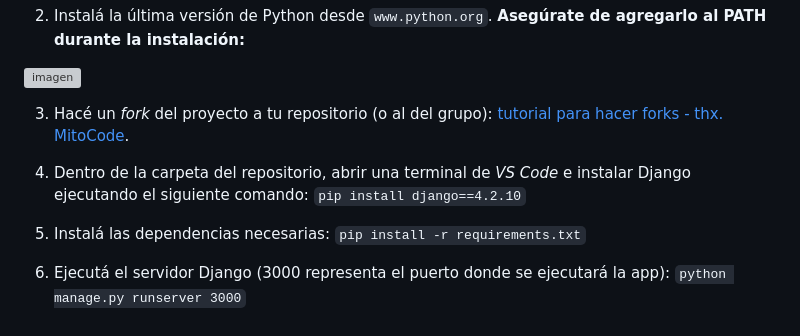
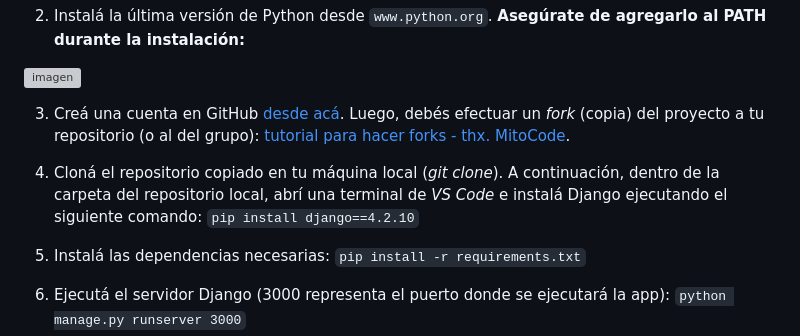
Before and after one commit to ungs-ip/ip-public-repo, a Markdown page: README.md, the part around the change. GitHub-like rendering; grey boxes are pictures that could not be loaded.

````diff
--- a/README.md
+++ b/README.md
@@ -27,9 +27,9 @@
 
 ![imagen](https://i.postimg.cc/JnY2cVWq/python-image.png)
 
-3. Hacé un *fork* del proyecto a tu repositorio (o al del grupo): [tutorial para hacer forks - thx. MitoCode](https://www.youtube.com/watch?v=9YUaf-uxuRM).
+3. Creá una cuenta en GitHub [desde acá](https://github.com/signup?ref_cta=Sign+up&ref_loc=header+logged+out&ref_page=%2F&source=header-home). Luego, debés efectuar un *fork* (copia) del proyecto a tu repositorio (o al del grupo): [tutorial para hacer forks - thx. MitoCode](https://www.youtube.com/watch?v=9YUaf-uxuRM).
 
-4. Dentro de la carpeta del repositorio, abrir una terminal de *VS Code* e instalar Django ejecutando el siguiente comando:
+4. Cloná el repositorio copiado en tu máquina local (*git clone*). A continuación, dentro de la carpeta del repositorio local, abrí una terminal de *VS Code* e instalá Django ejecutando el siguiente comando:
 ```pip install django==4.2.10```
 
 5. Instalá las dependencias necesarias:
````
